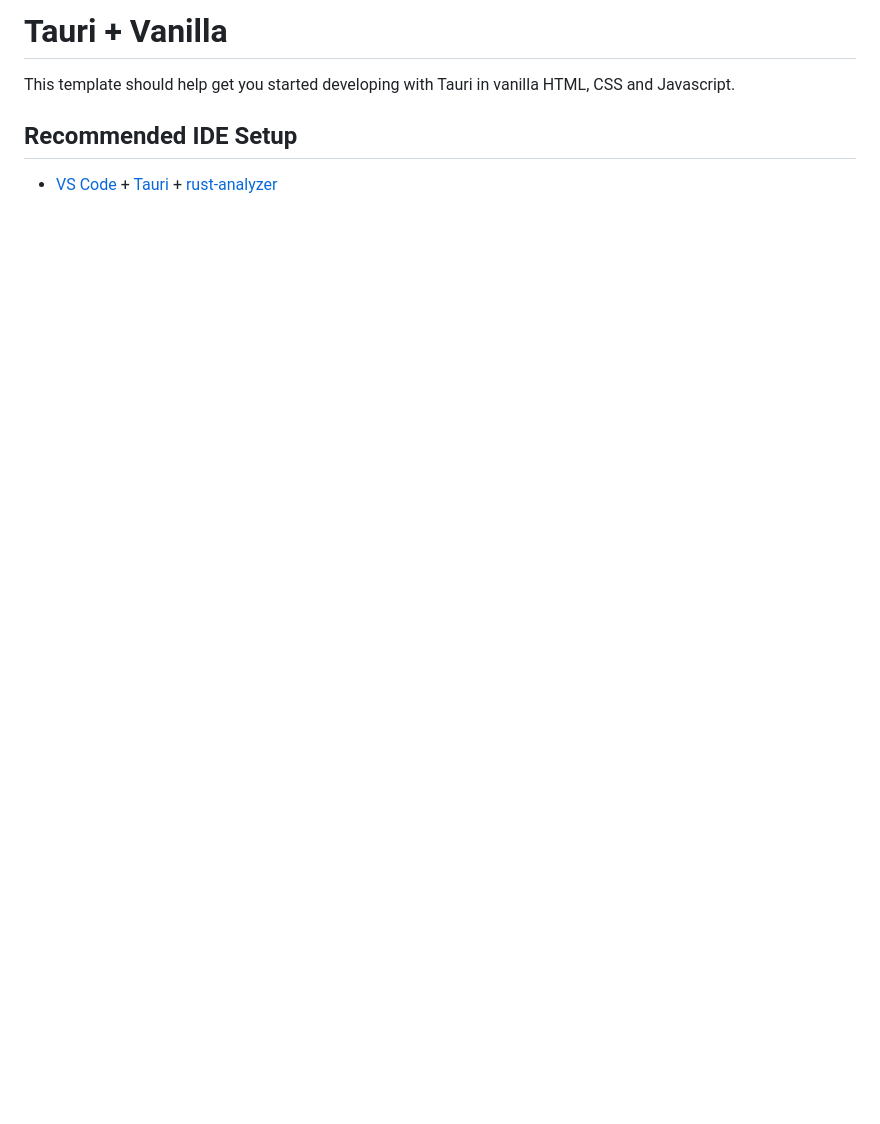
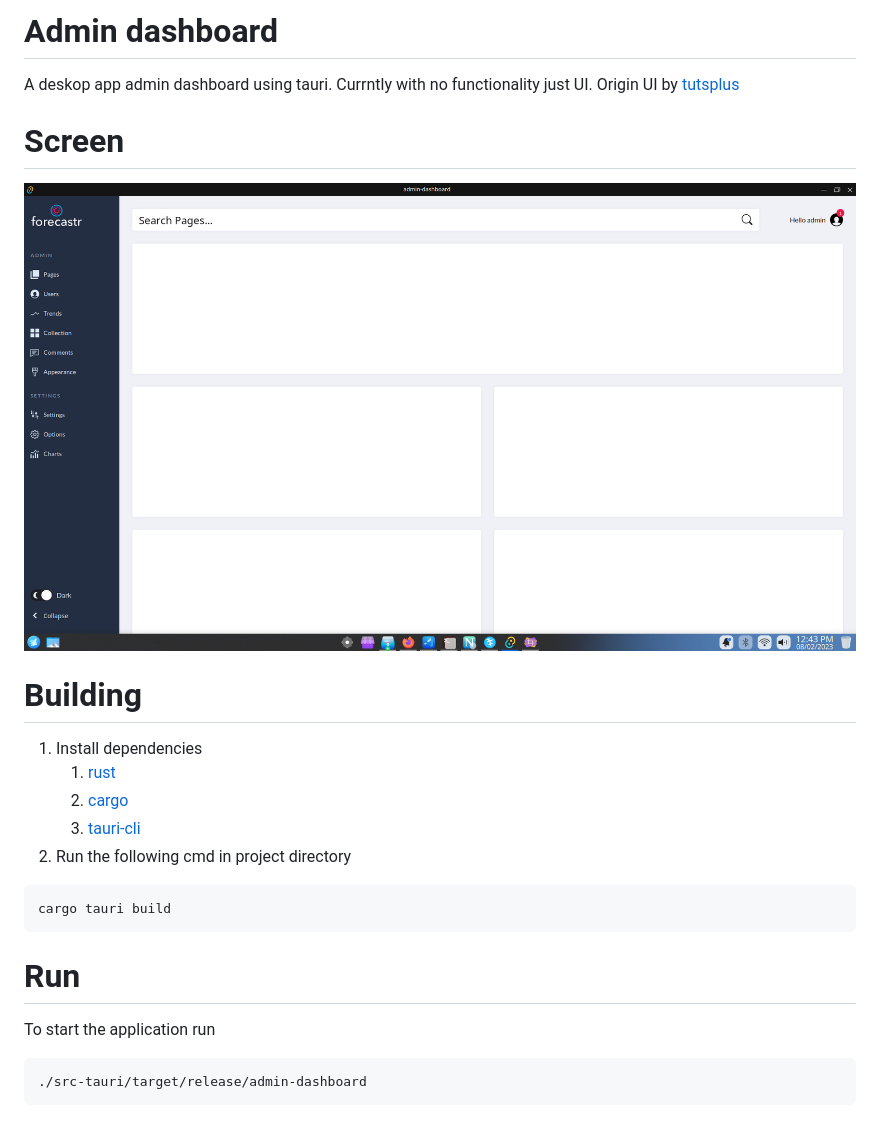
Before and after one commit to tanveerraza789/admin-dashboard, a Markdown page: README.md, the part around the change. Rendered like a GitHub page; pictures changed too: screens/screen.png (added); blank space fills up the shorter version.

Commit message:
Optimization and readme

````diff
--- a/README.md
+++ b/README.md
@@ -1,7 +1,24 @@
-# Tauri + Vanilla
+# Admin dashboard
 
-This template should help get you started developing with Tauri in vanilla HTML, CSS and Javascript.
+A deskop app admin dashboard using tauri.
+Currntly with no functionality just UI.
+Origin UI by [tutsplus](https://codepen.io/tutsplus/pen/gOObdjQ)
 
-## Recommended IDE Setup
+# Screen
+![screen](screens/screen.png)
 
-- [VS Code](https://code.visualstudio.com/) + [Tauri](https://marketplace.visualstudio.com/items?itemName=tauri-apps.tauri-vscode) + [rust-analyzer](https://marketplace.visualstudio.com/items?itemName=rust-lang.rust-analyzer)
+# Building
+1. Install dependencies
+   1. [rust](https://www.rust-lang.org/tools/install)
+   2. [cargo](https://www.rust-lang.org/tools/install)
+   3. [tauri-cli](https://crates.io/crates/tauri-cli)
+2. Run the following cmd in project directory
+```bash
+cargo tauri build
+```
+
+# Run
+To start the application run
+```bash
+./src-tauri/target/release/admin-dashboard
+```
````
Also changed, not shown: 6 other files.
